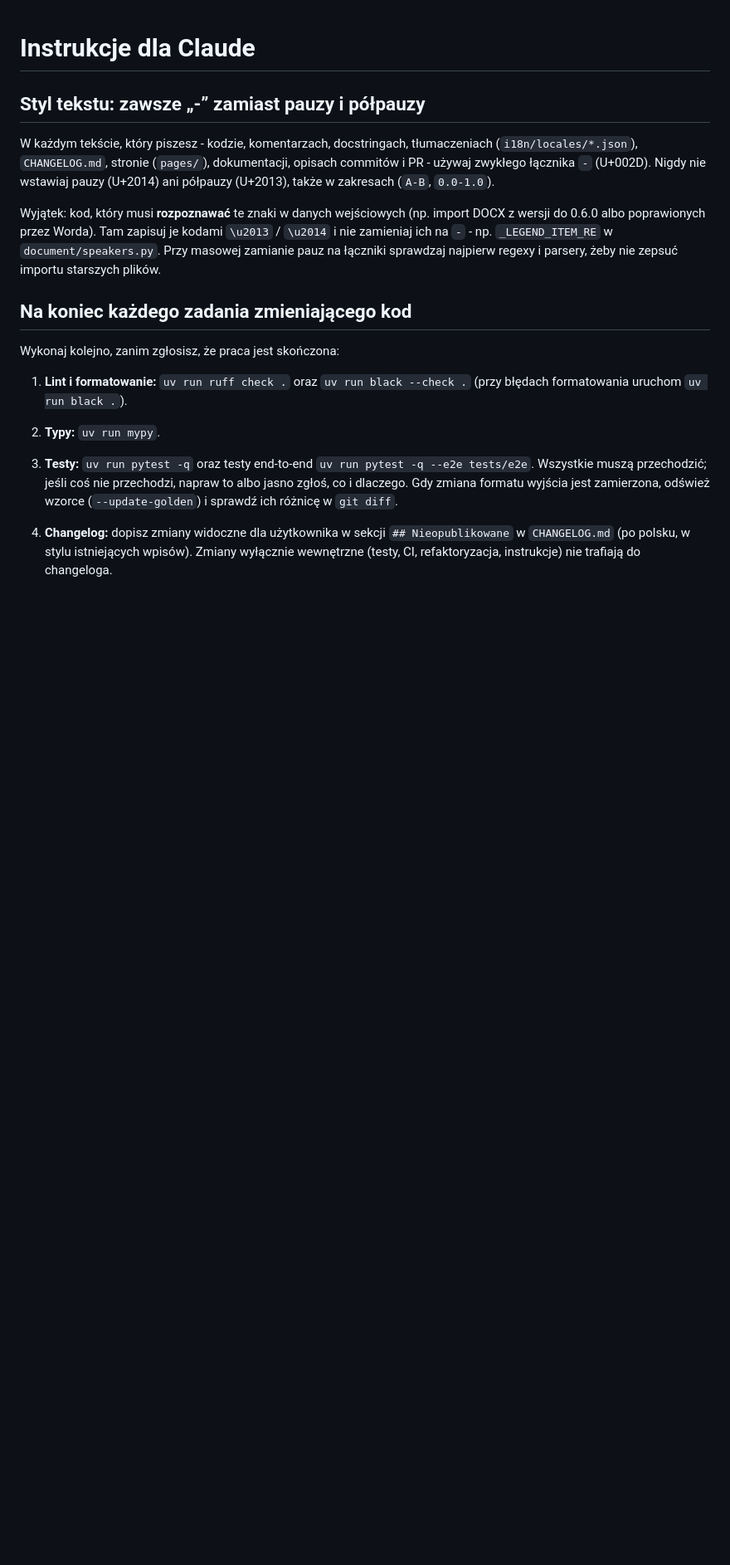
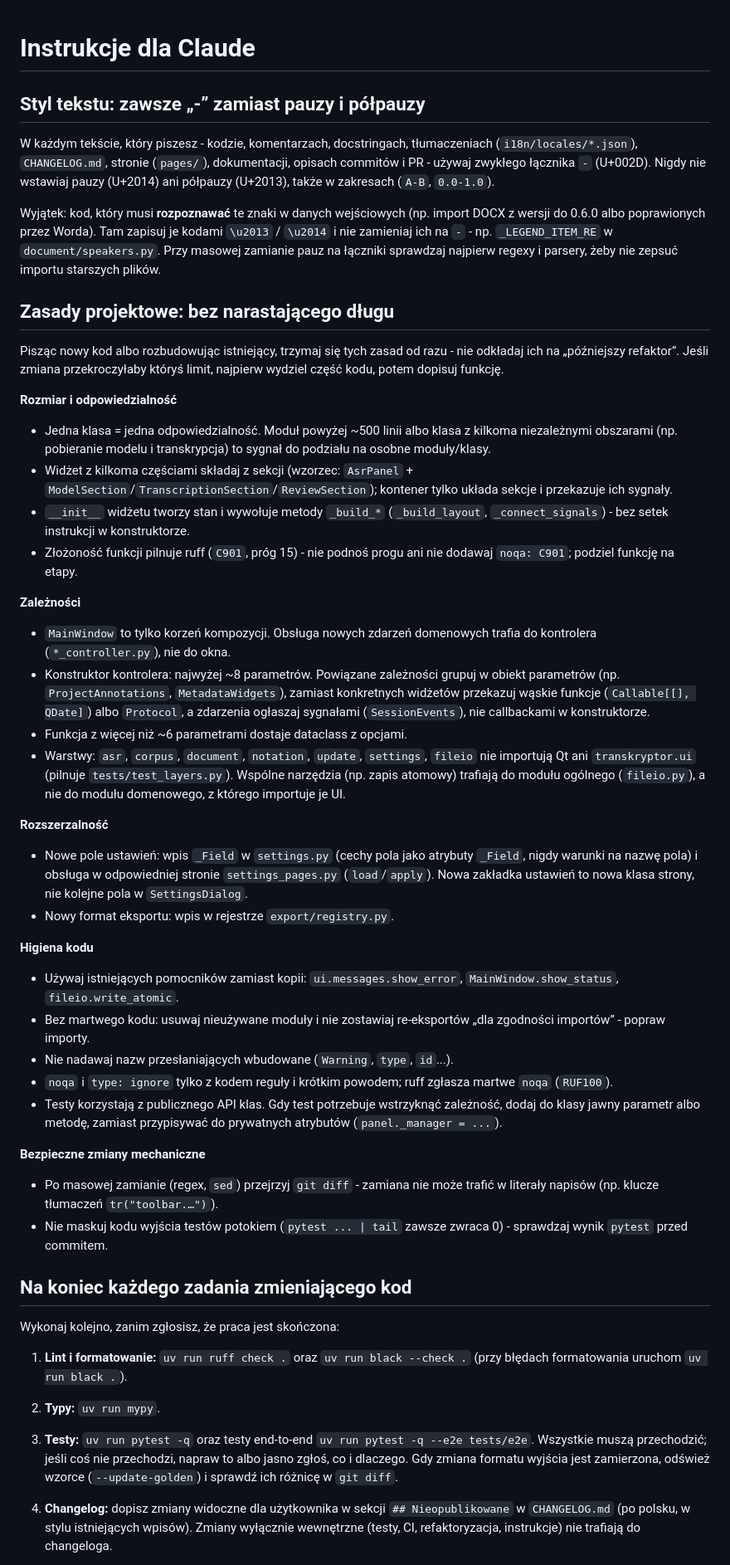
Before and after one commit to jzpk/transkryptor, a Markdown page: CLAUDE.md, the part around the change. Shown at 83% size. Rendered like a GitHub page; blank space fills up the shorter version.

Commit message:
docs: add design rules to CLAUDE.md to prevent structural debt
Co-Authored-By: Claude Opus 5.5 <noreply@anthropic.com>
Claude-Session: https://claude.ai/code/session_01FnuFR2EPZr2bBU4xY3ka2m

```diff
--- a/CLAUDE.md
+++ b/CLAUDE.md
@@ -14,6 +14,69 @@ zapisuj je kodami `\u2013` / `\u2014` i nie zamieniaj ich na `-` - np.
 `_LEGEND_ITEM_RE` w `document/speakers.py`. Przy masowej zamianie pauz
 na łączniki sprawdzaj najpierw regexy i parsery, żeby nie zepsuć importu
 starszych plików.
+
+## Zasady projektowe: bez narastającego długu
+
+Pisząc nowy kod albo rozbudowując istniejący, trzymaj się tych zasad od
+razu - nie odkładaj ich na „późniejszy refaktor”. Jeśli zmiana przekroczyłaby
+któryś limit, najpierw wydziel część kodu, potem dopisuj funkcję.
+
+**Rozmiar i odpowiedzialność**
+
+- Jedna klasa = jedna odpowiedzialność. Moduł powyżej ~500 linii albo klasa
+  z kilkoma niezależnymi obszarami (np. pobieranie modelu i transkrypcja)
+  to sygnał do podziału na osobne moduły/klasy.
+- Widżet z kilkoma częściami składaj z sekcji (wzorzec: `AsrPanel` +
+  `ModelSection`/`TranscriptionSection`/`ReviewSection`); kontener tylko
+  układa sekcje i przekazuje ich sygnały.
+- `__init__` widżetu tworzy stan i wywołuje metody `_build_*`
+  (`_build_layout`, `_connect_signals`) - bez setek instrukcji w konstruktorze.
+- Złożoność funkcji pilnuje ruff (`C901`, próg 15) - nie podnoś progu
+  ani nie dodawaj `noqa: C901`; podziel funkcję na etapy.
+
+**Zależności**
+
+- `MainWindow` to tylko korzeń kompozycji. Obsługa nowych zdarzeń
+  domenowych trafia do kontrolera (`*_controller.py`), nie do okna.
+- Konstruktor kontrolera: najwyżej ~8 parametrów. Powiązane zależności
+  grupuj w obiekt parametrów (np. `ProjectAnnotations`, `MetadataWidgets`),
+  zamiast konkretnych widżetów przekazuj wąskie funkcje
+  (`Callable[[], QDate]`) albo `Protocol`, a zdarzenia ogłaszaj sygnałami
+  (`SessionEvents`), nie callbackami w konstruktorze.
+- Funkcja z więcej niż ~6 parametrami dostaje dataclass z opcjami.
+- Warstwy: `asr`, `corpus`, `document`, `notation`, `update`, `settings`,
+  `fileio` nie importują Qt ani `transkryptor.ui` (pilnuje
+  `tests/test_layers.py`). Wspólne narzędzia (np. zapis atomowy) trafiają
+  do modułu ogólnego (`fileio.py`), a nie do modułu domenowego, z którego
+  importuje je UI.
+
+**Rozszerzalność**
+
+- Nowe pole ustawień: wpis `_Field` w `settings.py` (cechy pola jako
+  atrybuty `_Field`, nigdy warunki na nazwę pola) i obsługa w odpowiedniej
+  stronie `settings_pages.py` (`load`/`apply`). Nowa zakładka ustawień to
+  nowa klasa strony, nie kolejne pola w `SettingsDialog`.
+- Nowy format eksportu: wpis w rejestrze `export/registry.py`.
+
+**Higiena kodu**
+
+- Używaj istniejących pomocników zamiast kopii: `ui.messages.show_error`,
+  `MainWindow.show_status`, `fileio.write_atomic`.
+- Bez martwego kodu: usuwaj nieużywane moduły i nie zostawiaj
+  re-eksportów „dla zgodności importów” - popraw importy.
+- Nie nadawaj nazw przesłaniających wbudowane (`Warning`, `type`, `id`...).
+- `noqa` i `type: ignore` tylko z kodem reguły i krótkim powodem;
+  ruff zgłasza martwe `noqa` (`RUF100`).
+- Testy korzystają z publicznego API klas. Gdy test potrzebuje wstrzyknąć
+  zależność, dodaj do klasy jawny parametr albo metodę, zamiast
+  przypisywać do prywatnych atrybutów (`panel._manager = ...`).
+
+**Bezpieczne zmiany mechaniczne**
+
+- Po masowej zamianie (regex, `sed`) przejrzyj `git diff` - zamiana nie
+  może trafić w literały napisów (np. klucze tłumaczeń `tr("toolbar.…")`).
+- Nie maskuj kodu wyjścia testów potokiem (`pytest ... | tail` zawsze
+  zwraca 0) - sprawdzaj wynik `pytest` przed commitem.
 
 ## Na koniec każdego zadania zmieniającego kod
 
```
